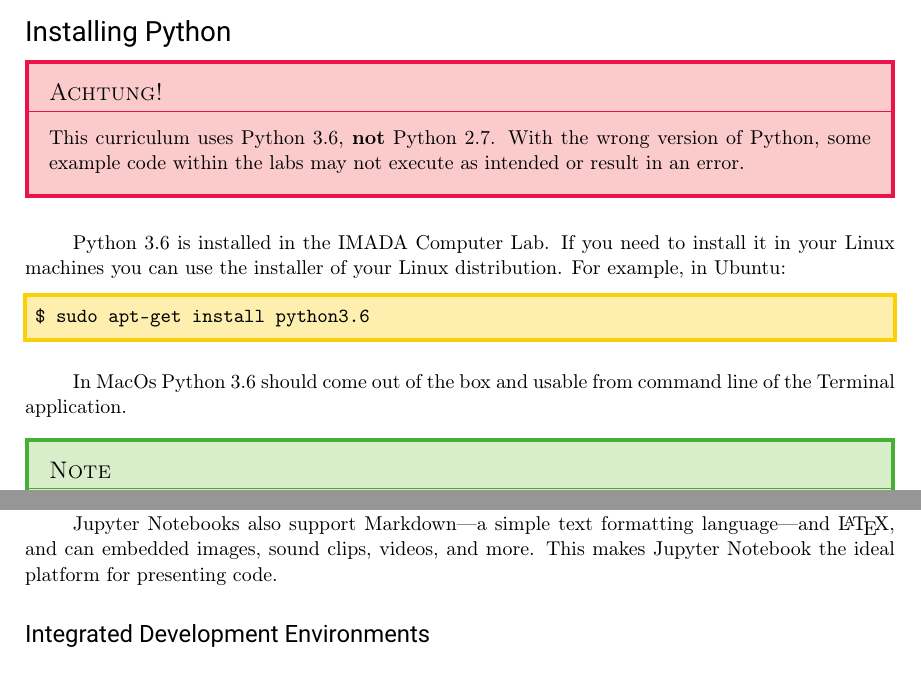
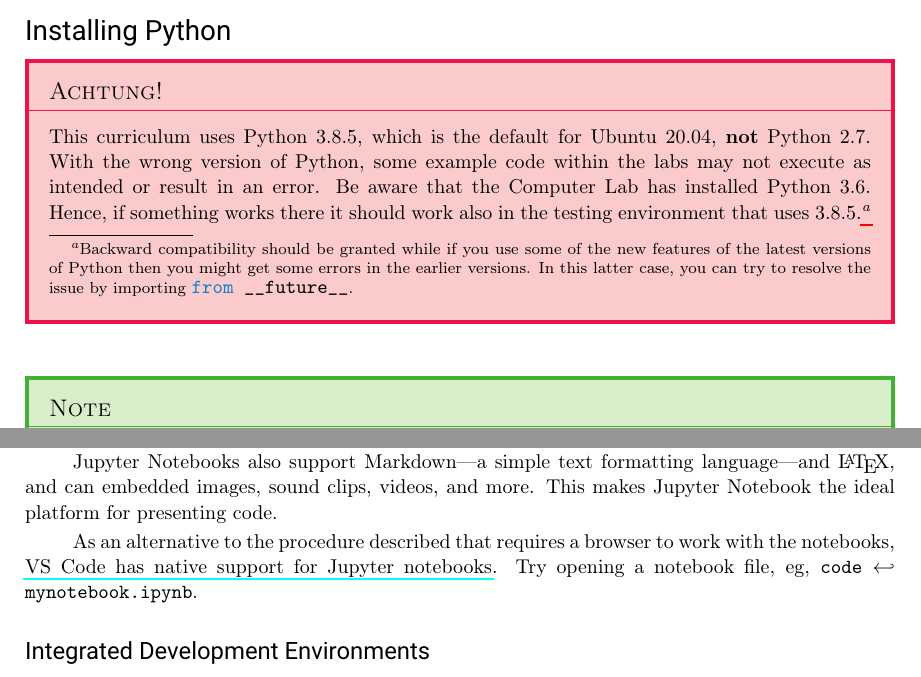
Before and after one commit to DM587/dm561.github.io, a LaTeX thesis (acme-material/Labs/DataScienceEssentials.tex, which reads acme-material/Labs/Appendices/Installation/Installation.tex): two parts of pages 131 and 134 of 137, joined at a grey line, cut so that both start at the same text. Compiled offline with pdfLaTeX; a LaTeX package or settings file that is missing is left out.

Commit message:
updated appendix

```diff
--- a/acme-material/Labs/Appendices/Installation/Installation.tex
+++ b/acme-material/Labs/Appendices/Installation/Installation.tex
@@ -34,21 +34,30 @@ This appendix introduces tools for installing and updating specific packages and
 
 
 \begin{warn}
-This curriculum uses Python 3.6, \textbf{not} Python 2.7.
-With the wrong version of Python, some example code within the labs may not execute as intended or result in an error.
+This curriculum uses Python 3.8.5, which is the default for Ubuntu
+20.04, \textbf{not} Python 2.7.  With the wrong version of Python, some
+example code within the labs may not execute as intended or result in an
+error. Be aware that the Computer Lab has installed Python 3.6. Hence,
+if something works there it should work also in the testing environment
+that uses 3.8.5.\footnote{Backward compatibility should be granted while
+if you use some of the new features of the latest versions of Python
+then you might get some errors in the earlier versions. In this latter
+case, you can try to resolve the issue by importing \lstinline{from
+__future__}.}
 \end{warn}
 
-
-Python 3.6 is installed in the IMADA Computer Lab. If you need to
-install it in your Linux machines you can use the installer of your Linux
-distribution. For example, in Ubuntu:
-
-\begin{lstlisting}
-$ sudo apt-get install python3.6
-\end{lstlisting}
-
-In MacOs Python 3.6 should come out of the box and usable from command
-line of the Terminal application.
+%
+%Python 3.6 is installed in the IMADA Computer Lab. If you need to
+%install it in your Linux machines you can use the installer of your Linux
+%distribution. For example, in Ubuntu:
+%
+%\begin{lstlisting}
+%$ sudo apt-get install python3.8.5
+%\end{lstlisting}
+%
+%In MacOs Python 3.6 should come out of the box and usable from command
+%line of the Terminal application.
+%
 
 
 
@@ -245,8 +259,18 @@ Jupyter Notebooks differ from other forms of Python development in that notebook
 As such, Juptyer Notebook files cannot be run in any other development environment.
 They also have the file extension \texttt{.ipynb} rather than the standard Python extension \texttt{.py}.
 
-Jupyter Notebooks also support Markdown---a simple text formatting language---and \LaTeX, and can embedded images, sound clips, videos, and more.
-This makes Jupyter Notebook the ideal platform for presenting code.
+Jupyter Notebooks also support Markdown---a simple text formatting
+language---and \LaTeX, and can embedded images, sound clips, videos, and
+more.  This makes Jupyter Notebook the ideal platform for presenting
+code.
+
+As an alternative to the procedure described that requires a browser to
+work with the notebooks,
+\href{https://code.visualstudio.com/docs/python/jupyter-support}{VS
+Code has native support for Jupyter notebooks}. Try opening a notebook
+file, eg, \lstinline{code mynotebook.ipynb}.
+
+
 
 \subsection*{Integrated Development Environments} % ---------------------------
 
```
Also changed, not shown: acme-material/Labs/PythonEssentials/PythonIntro/PythonIntro.tex (+8 -19 lines), acme-material/Labs/docs/PythonEssentials.pdf, acme-material/Labs/Appendices/Installation/Installation.tex (27 more changed lines), 1 other file.
